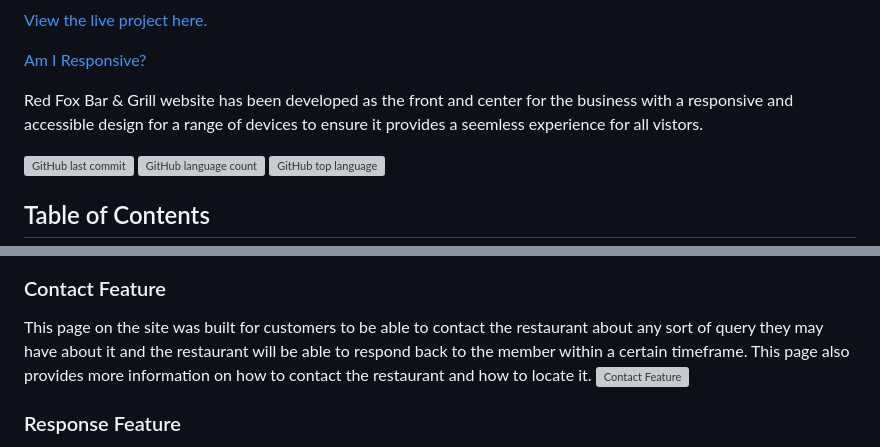
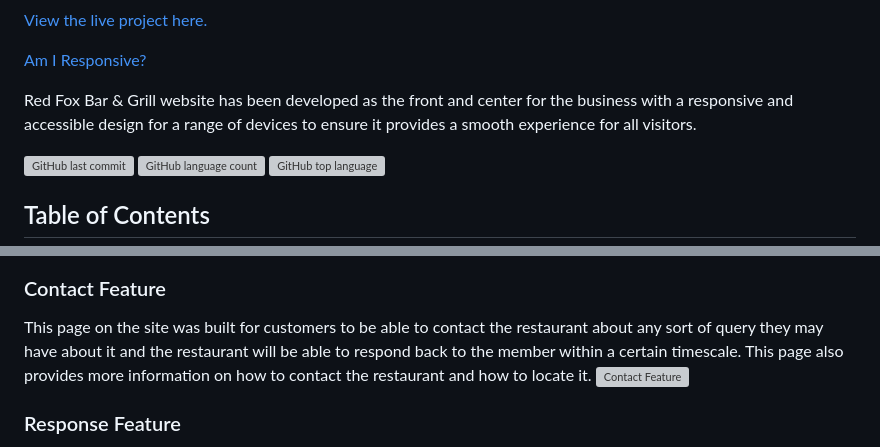
Before and after one commit to jonxmitchell/ferox-bar-grill, a Markdown page: readme.md, 2 parts joined by grey strips. GitHub-like rendering; grey boxes are pictures that could not be loaded.

```diff
--- a/readme.md
+++ b/readme.md
@@ -6,7 +6,7 @@
 
 [Am I Responsive?](https://ui.dev/amiresponsive?url=https://jonxmitchell.github.io/ferox-bar-grill)
 
-Red Fox Bar & Grill website has been developed as the front and center for the business with a responsive and accessible design for a range of devices to ensure it provides a seemless experience for all vistors.
+Red Fox Bar & Grill website has been developed as the front and center for the business with a responsive and accessible design for a range of devices to ensure it provides a smooth experience for all visitors.
 
 ![GitHub last commit](https://img.shields.io/github/last-commit/jonxmitchell/ferox-bar-grill?style=for-the-badge&color=green)
 ![GitHub language count](https://img.shields.io/github/languages/count/jonxmitchell/ferox-bar-grill?style=for-the-badge&color=yellow)
@@ -177,7 +177,7 @@ The table booking feature is a feature that can be used by customers to be able
 
 ### Contact Feature
 
-This page on the site was built for customers to be able to contact the restaurant about any sort of query they may have about it and the restaurant will be able to respond back to the member within a certain timeframe. This page also provides more information on how to contact the restaurant and how to locate it.
+This page on the site was built for customers to be able to contact the restaurant about any sort of query they may have about it and the restaurant will be able to respond back to the member within a certain timescale. This page also provides more information on how to contact the restaurant and how to locate it.
 ![Contact Feature](./assets/img/contact-feature.png)
 
 ### Response Feature
```
Also changed, not shown: other parts of readme.md (+30 -30 lines).
